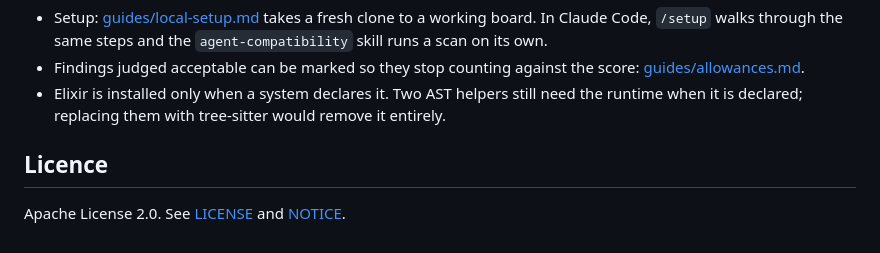
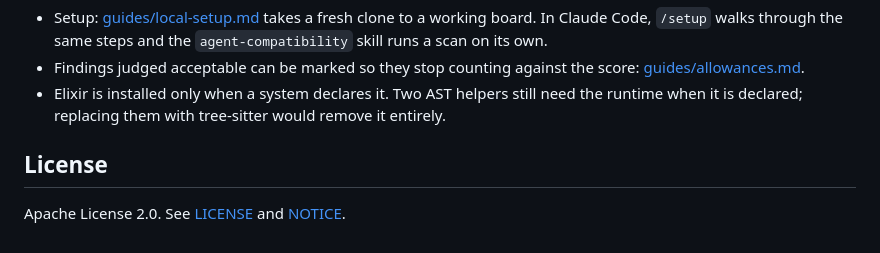
Before and after one commit to mindvalley/watchtower, a Markdown page: README.md, the part around the change. GitHub-like rendering.

Commit message:
Update README.md
Co-authored-by: Maciej Szlosarczyk <maciej@mindvalley.com>

```diff
--- a/README.md
+++ b/README.md
@@ -265,6 +265,6 @@ Used in production by Mindvalley across three organisations.
   need the runtime when it is declared; replacing them with tree-sitter would
   remove it entirely.
 
-## Licence
+## License
 
 Apache License 2.0. See [LICENSE](LICENSE) and [NOTICE](NOTICE).
```
